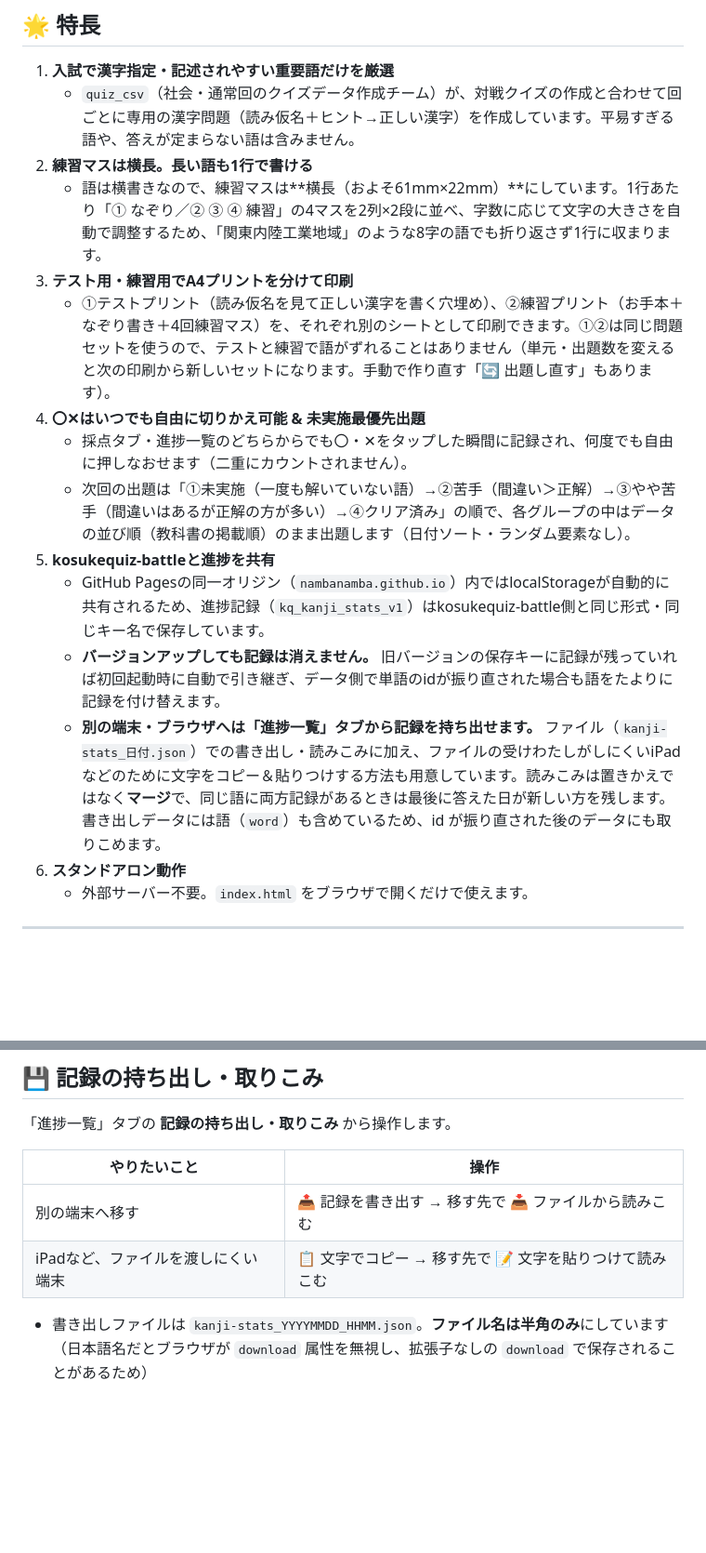
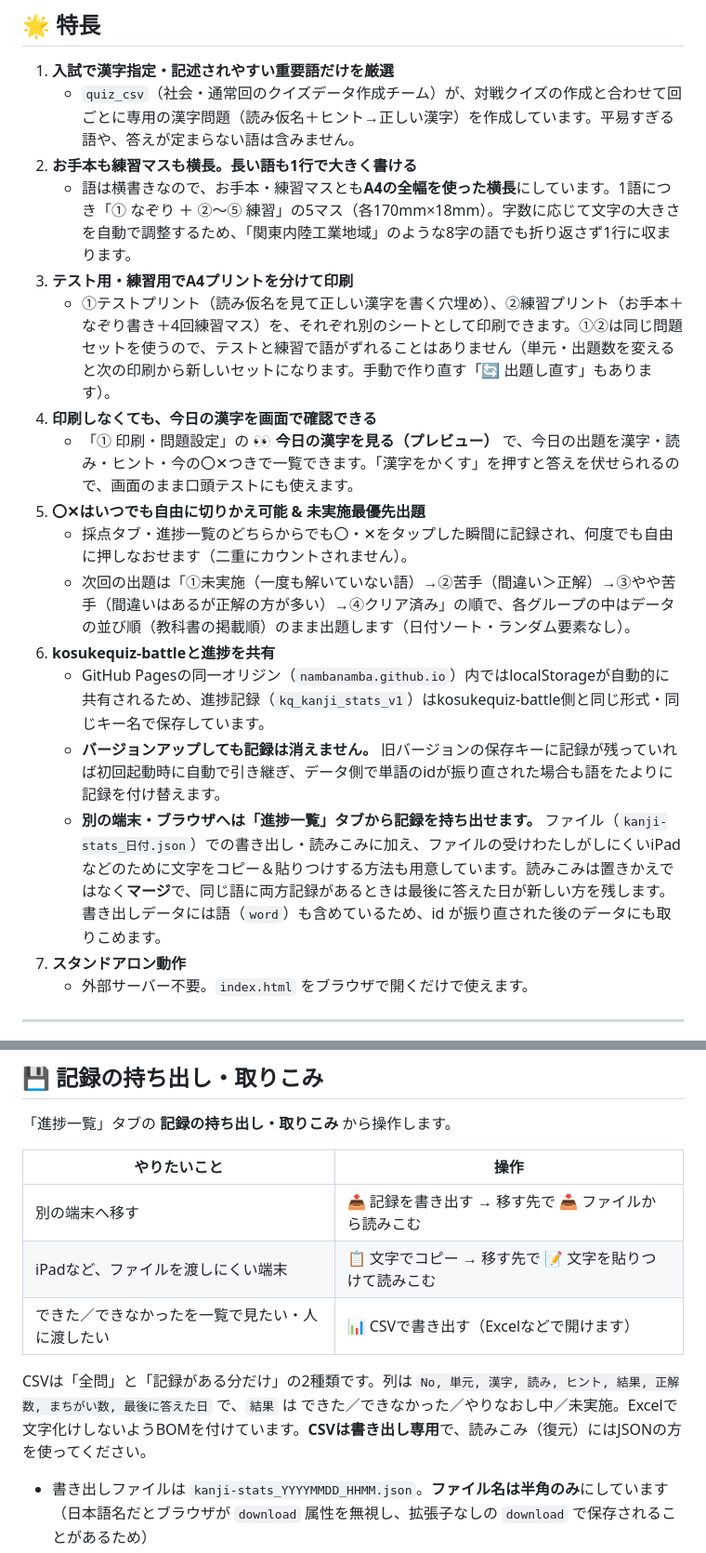
Before and after one commit to nambanamba/kanji-print-app, a Markdown page: README.md, 2 parts joined by grey strips. Shown at 93% size. Drawn GitHub-style; blank space fills up the shorter version.

Commit message:
READMEに横長レイアウト・プレビュー・結果CSVを追記
直前のコミットでREADMEの置換に失敗し、index.htmlだけが入っていたため、
その補完。

Co-Authored-By: Claude Opus 5 <noreply@anthropic.com>
Claude-Session: https://claude.ai/code/session_01MAQkkFrcpTMPj6PBrdopfr

```diff
--- a/README.md
+++ b/README.md
@@ -8,18 +8,20 @@
 
 1. **入試で漢字指定・記述されやすい重要語だけを厳選**
    - `quiz_csv`（社会・通常回のクイズデータ作成チーム）が、対戦クイズの作成と合わせて回ごとに専用の漢字問題（読み仮名＋ヒント→正しい漢字）を作成しています。平易すぎる語や、答えが定まらない語は含みません。
-2. **練習マスは横長。長い語も1行で書ける**
-   - 語は横書きなので、練習マスは**横長（およそ61mm×22mm）**にしています。1行あたり「① なぞり／② ③ ④ 練習」の4マスを2列×2段に並べ、字数に応じて文字の大きさを自動で調整するため、「関東内陸工業地域」のような8字の語でも折り返さず1行に収まります。
+2. **お手本も練習マスも横長。長い語も1行で大きく書ける**
+   - 語は横書きなので、お手本・練習マスとも**A4の全幅を使った横長**にしています。1語につき「① なぞり ＋ ②〜⑤ 練習」の5マス（各170mm×18mm）。字数に応じて文字の大きさを自動で調整するため、「関東内陸工業地域」のような8字の語でも折り返さず1行に収まります。
 3. **テスト用・練習用でA4プリントを分けて印刷**
    - ①テストプリント（読み仮名を見て正しい漢字を書く穴埋め）、②練習プリント（お手本＋なぞり書き＋4回練習マス）を、それぞれ別のシートとして印刷できます。①②は同じ問題セットを使うので、テストと練習で語がずれることはありません（単元・出題数を変えると次の印刷から新しいセットになります。手動で作り直す「🔄 出題し直す」もあります）。
-4. **〇✕はいつでも自由に切りかえ可能 & 未実施最優先出題**
+4. **印刷しなくても、今日の漢字を画面で確認できる**
+   - 「① 印刷・問題設定」の **👀 今日の漢字を見る（プレビュー）** で、今日の出題を漢字・読み・ヒント・今の〇✕つきで一覧できます。「漢字をかくす」を押すと答えを伏せられるので、画面のまま口頭テストにも使えます。
+5. **〇✕はいつでも自由に切りかえ可能 & 未実施最優先出題**
    - 採点タブ・進捗一覧のどちらからでも〇・✕をタップした瞬間に記録され、何度でも自由に押しなおせます（二重にカウントされません）。
    - 次回の出題は「①未実施（一度も解いていない語）→②苦手（間違い＞正解）→③やや苦手（間違いはあるが正解の方が多い）→④クリア済み」の順で、各グループの中はデータの並び順（教科書の掲載順）のまま出題します（日付ソート・ランダム要素なし）。
-5. **kosukequiz-battleと進捗を共有**
+6. **kosukequiz-battleと進捗を共有**
    - GitHub Pagesの同一オリジン（`nambanamba.github.io`）内ではlocalStorageが自動的に共有されるため、進捗記録（`kq_kanji_stats_v1`）はkosukequiz-battle側と同じ形式・同じキー名で保存しています。
    - **バージョンアップしても記録は消えません。** 旧バージョンの保存キーに記録が残っていれば初回起動時に自動で引き継ぎ、データ側で単語のidが振り直された場合も語をたよりに記録を付け替えます。
    - **別の端末・ブラウザへは「進捗一覧」タブから記録を持ち出せます。** ファイル（`kanji-stats_日付.json`）での書き出し・読みこみに加え、ファイルの受けわたしがしにくいiPadなどのために文字をコピー＆貼りつけする方法も用意しています。読みこみは置きかえではなく**マージ**で、同じ語に両方記録があるときは最後に答えた日が新しい方を残します。書き出しデータには語（`word`）も含めているため、id が振り直された後のデータにも取りこめます。
-6. **スタンドアロン動作**
+7. **スタンドアロン動作**
    - 外部サーバー不要。`index.html` をブラウザで開くだけで使えます。
 
 ---
@@ -43,6 +45,9 @@
 |---|---|
 | 別の端末へ移す | 📤 記録を書き出す → 移す先で 📥 ファイルから読みこむ |
 | iPadなど、ファイルを渡しにくい端末 | 📋 文字でコピー → 移す先で 📝 文字を貼りつけて読みこむ |
+| できた／できなかったを一覧で見たい・人に渡したい | 📊 CSVで書き出す（Excelなどで開けます） |
+
+CSVは「全問」と「記録がある分だけ」の2種類です。列は `No, 単元, 漢字, 読み, ヒント, 結果, 正解数, まちがい数, 最後に答えた日` で、`結果` は できた／できなかった／やりなおし中／未実施。Excelで文字化けしないようBOMを付けています。**CSVは書き出し専用**で、読みこみ（復元）にはJSONの方を使ってください。
 
 - 書き出しファイルは `kanji-stats_YYYYMMDD_HHMM.json`。**ファイル名は半角のみ**にしています（日本語名だとブラウザが `download` 属性を無視し、拡張子なしの `download` で保存されることがあるため）
 - 読みこみは**マージ**です。既存の記録は消えず、同じ語に両方記録がある場合は `lastAnswered` が新しい方を残します
```
